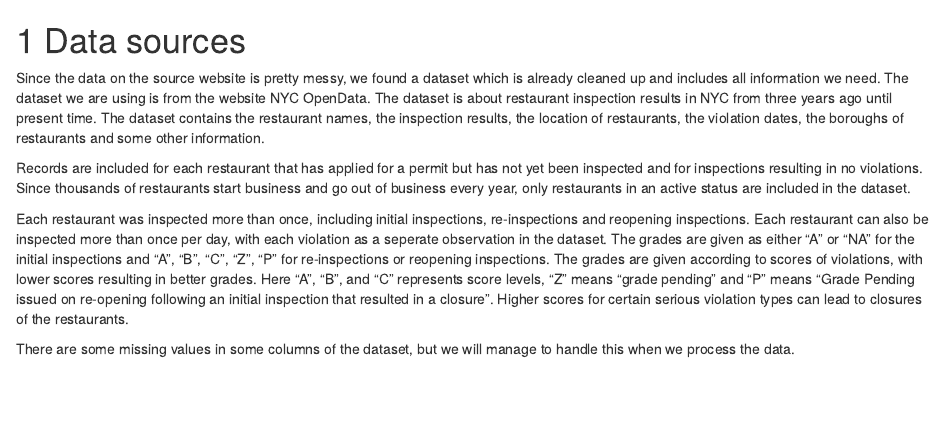
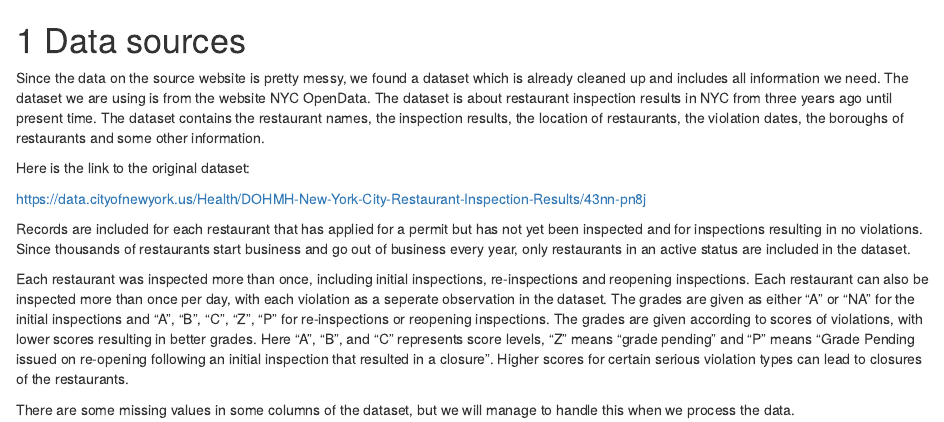
Before and after one commit to chenlujia/NYC_rest_inspection, an R Markdown document (02-data.Rmd): the page in a window 1100 px wide, from its top. Rendered offline with R 4.5, knitr and Pandoc, with nearby package versions; drawn as R Markdown's standard HTML page in place of the format the file asks for.

Commit message:
dataset link

```diff
--- a/02-data.Rmd
+++ b/02-data.Rmd
@@ -1,6 +1,10 @@
 # Data sources
 
 Since the data on the source website is pretty messy, we found a dataset which is already cleaned up and includes all information we need. The dataset we are using is from the website NYC OpenData. The dataset is about restaurant inspection results in NYC from three years ago until present time. The dataset contains the restaurant names, the inspection results, the location of restaurants, the violation dates, the boroughs of restaurants and some other information.
+
+Here is the link to the original dataset:
+
+https://data.cityofnewyork.us/Health/DOHMH-New-York-City-Restaurant-Inspection-Results/43nn-pn8j
 
 Records are included for each restaurant that has applied for a permit but has not yet been inspected and for inspections resulting in no violations. Since thousands of restaurants start business and go out of business every year, only restaurants in an active status are included in the dataset.
 
```
